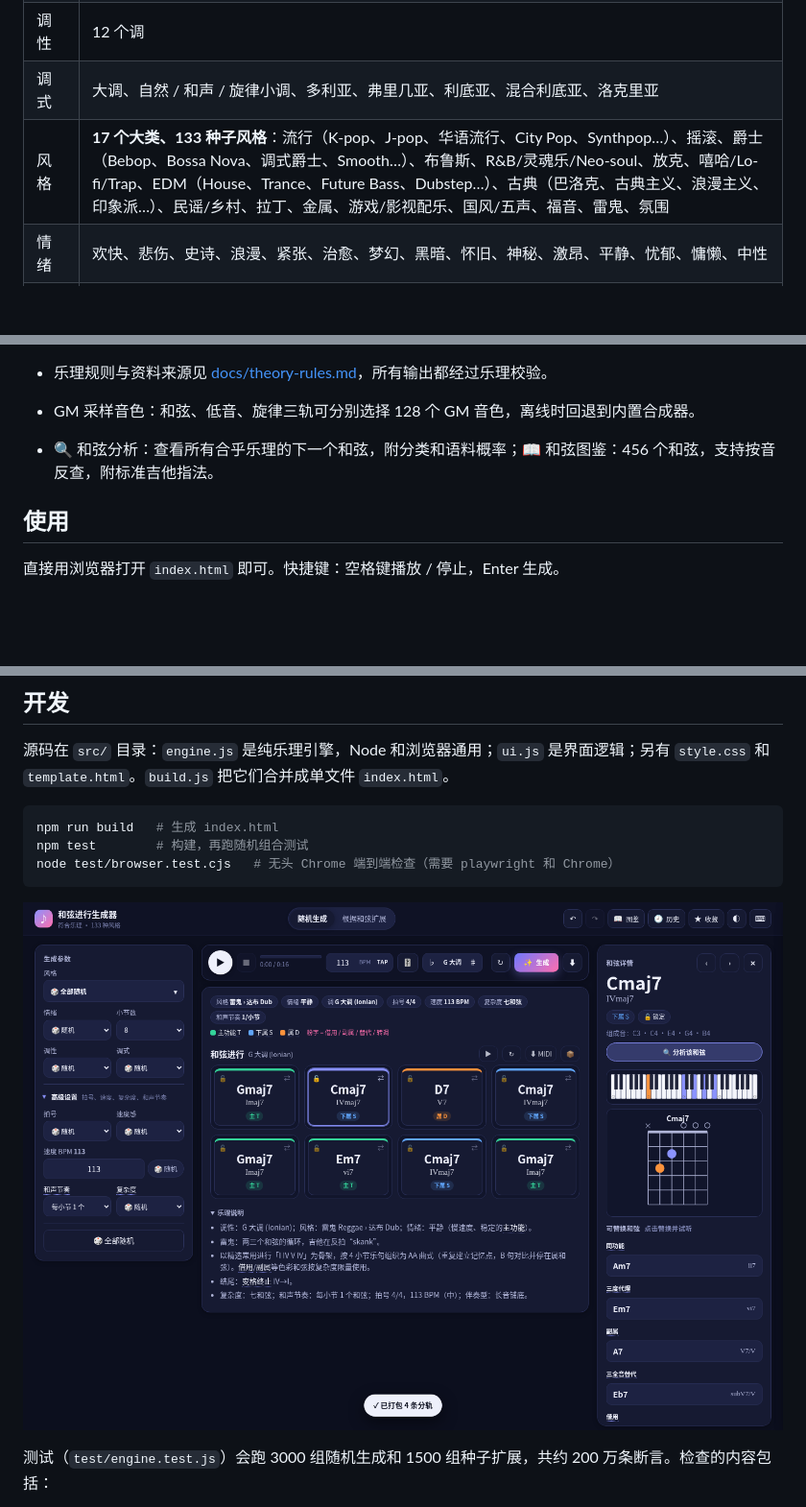
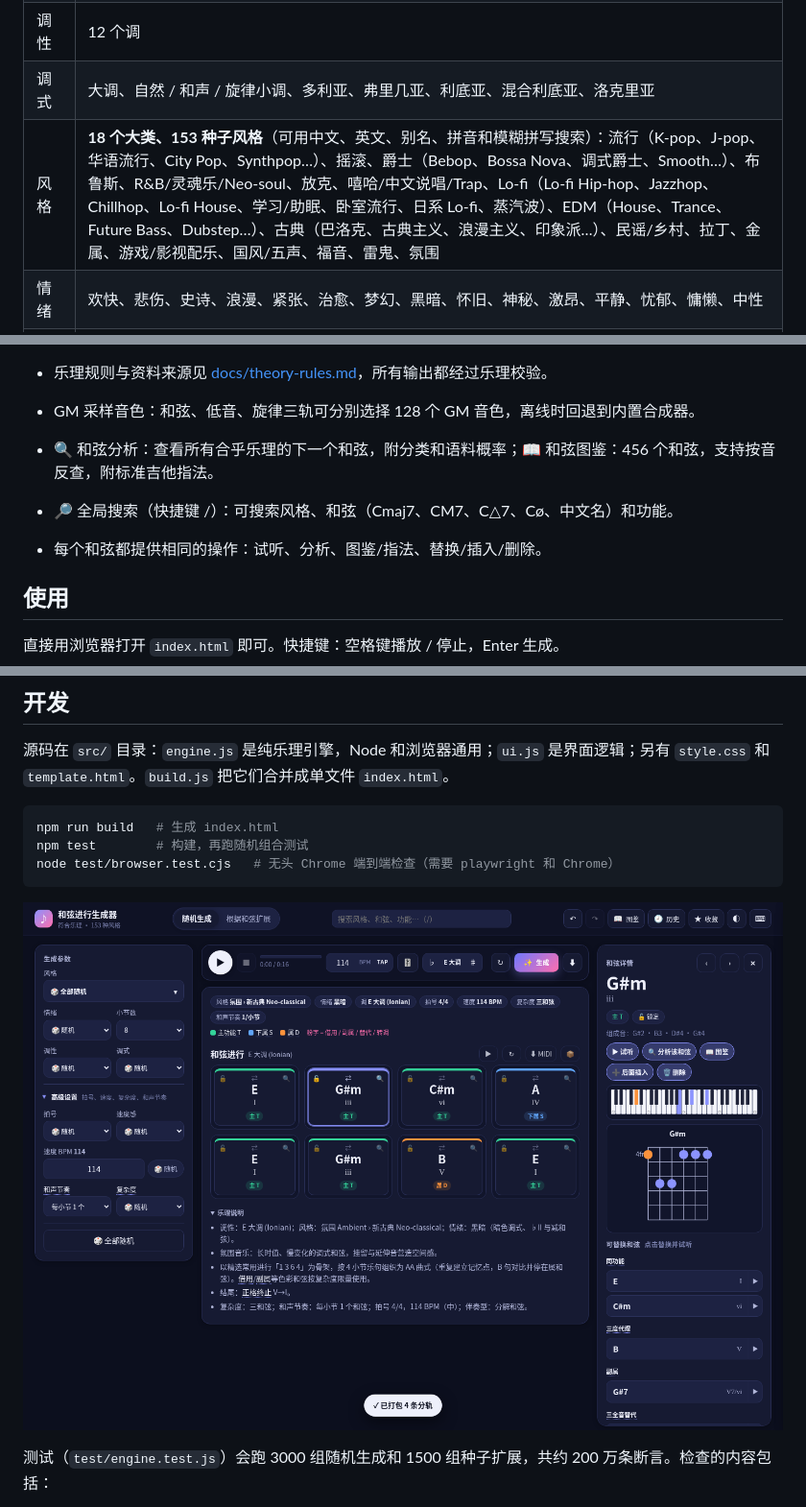
Before and after one commit to boochain/chord-generator, a Markdown page: README.md, 3 parts joined by grey strips. Shown at 96% size. Drawn GitHub-style; pictures changed too: screenshot.png; blank space fills up the shorter version.

```diff
--- a/README.md
+++ b/README.md
@@ -20,7 +20,7 @@
 | 速度 | BPM 40–220 滑块，加「快 / 中 / 慢」速度感 |
 | 调性 | 12 个调 |
 | 调式 | 大调、自然 / 和声 / 旋律小调、多利亚、弗里几亚、利底亚、混合利底亚、洛克里亚 |
-| 风格 | **17 个大类、133 种子风格**：流行（K-pop、J-pop、华语流行、City Pop、Synthpop…）、摇滚、爵士（Bebop、Bossa Nova、调式爵士、Smooth…）、布鲁斯、R&B/灵魂乐/Neo-soul、放克、嘻哈/Lo-fi/Trap、EDM（House、Trance、Future Bass、Dubstep…）、古典（巴洛克、古典主义、浪漫主义、印象派…）、民谣/乡村、拉丁、金属、游戏/影视配乐、国风/五声、福音、雷鬼、氛围 |
+| 风格 | **18 个大类、153 种子风格**（可用中文、英文、别名、拼音和模糊拼写搜索）：流行（K-pop、J-pop、华语流行、City Pop、Synthpop…）、摇滚、爵士（Bebop、Bossa Nova、调式爵士、Smooth…）、布鲁斯、R&B/灵魂乐/Neo-soul、放克、嘻哈/中文说唱/Trap、Lo-fi（Lo-fi Hip-hop、Jazzhop、Chillhop、Lo-fi House、学习/助眠、卧室流行、日系 Lo-fi、蒸汽波）、EDM（House、Trance、Future Bass、Dubstep…）、古典（巴洛克、古典主义、浪漫主义、印象派…）、民谣/乡村、拉丁、金属、游戏/影视配乐、国风/五声、福音、雷鬼、氛围 |
 | 情绪 | 欢快、悲伤、史诗、浪漫、紧张、治愈、梦幻、黑暗、怀旧、神秘、激昂、平静、忧郁、慵懒、中性 |
 | 小节数 | 4 / 8 / 12 / 16 / 24 / 32 |
 | 和弦复杂度 | 三和弦 / 七和弦 / 九·十一·十三 / 变化和弦（altered） |
@@ -57,6 +57,9 @@
 
 - 🔍 和弦分析：查看所有合乎乐理的下一个和弦，附分类和语料概率；📖 和弦图鉴：456 个和弦，支持按音反查，附标准吉他指法。
 
+- 🔎 全局搜索（快捷键 /）：可搜索风格、和弦（Cmaj7、CM7、C△7、Cø、中文名）和功能。
+- 每个和弦都提供相同的操作：试听、分析、图鉴/指法、替换/插入/删除。
+
 ## 使用
 直接用浏览器打开 `index.html` 即可。快捷键：空格键播放 / 停止，Enter 生成。
 
```
Also changed, not shown: CHANGELOG.md (+22 -0 lines), screenshot-mobile.png, shot-analysis.png, shot-dict.png, 8 other files.
